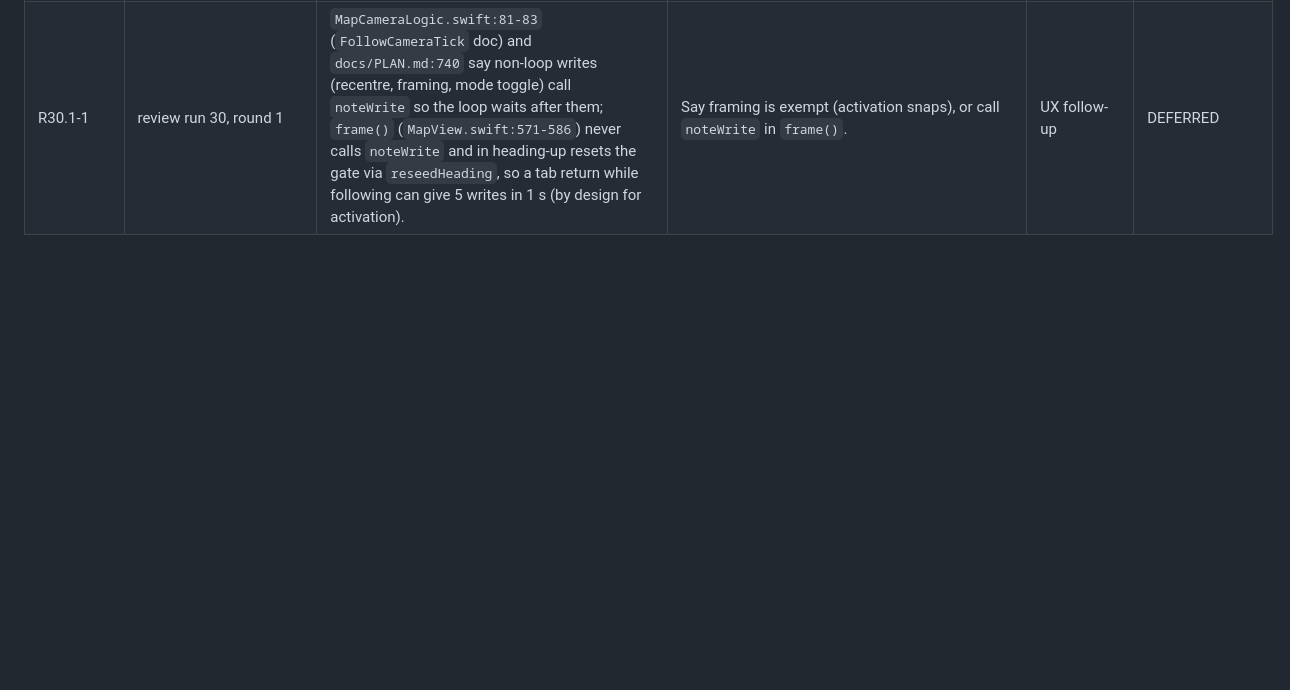
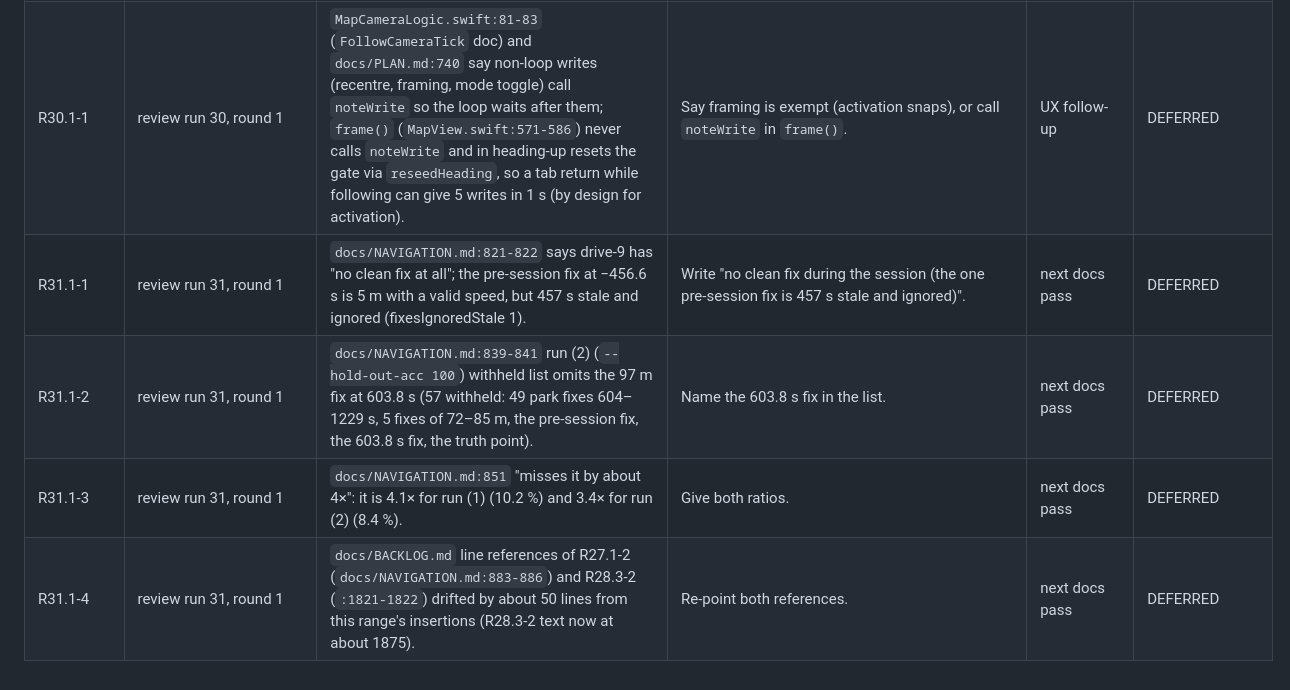
Before and after one commit to vadomen/Dead-Reck, a Markdown page: docs/BACKLOG.md, the part around the change. Drawn GitHub-style; blank space fills up the shorter version.

```diff
--- a/docs/BACKLOG.md
+++ b/docs/BACKLOG.md
@@ -118,3 +118,7 @@ Closed rows (DONE, FIXED, SUPERSEDED, OBSOLETE): [docs/archive/BACKLOG-closed.md
 | R29.1-2 | review run 29, round 1 | `docs/N3_ROAD_OFFROAD.md:279`: the test-3 regression pass condition says "no capture, and the truth inside the 95 % ellipse"; the test (`NavigationRoadOffRoadTests.swift:41`, `abs(dE) < 25 \|\| ellipse.contains`) and the decided condition at lines 18–19 use "or". | Change "and" to "or". | next docs pass | DEFERRED |
 | R29.1-3 | review run 29, round 1 | `docs/N3_ROAD_OFFROAD.md:78`: table header "roadCorrelationM 30 (default)" is stale; the default is 100 since the N3.2 decision. | Write "30 (default then)". | next docs pass | DEFERRED |
 | R30.1-1 | review run 30, round 1 | `MapCameraLogic.swift:81-83` (`FollowCameraTick` doc) and `docs/PLAN.md:740` say non-loop writes (recentre, framing, mode toggle) call `noteWrite` so the loop waits after them; `frame()` (`MapView.swift:571-586`) never calls `noteWrite` and in heading-up resets the gate via `reseedHeading`, so a tab return while following can give 5 writes in 1 s (by design for activation). | Say framing is exempt (activation snaps), or call `noteWrite` in `frame()`. | UX follow-up | DEFERRED |
+| R31.1-1 | review run 31, round 1 | `docs/NAVIGATION.md:821-822` says drive-9 has "no clean fix at all"; the pre-session fix at −456.6 s is 5 m with a valid speed, but 457 s stale and ignored (fixesIgnoredStale 1). | Write "no clean fix during the session (the one pre-session fix is 457 s stale and ignored)". | next docs pass | DEFERRED |
+| R31.1-2 | review run 31, round 1 | `docs/NAVIGATION.md:839-841` run (2) (`--hold-out-acc 100`) withheld list omits the 97 m fix at 603.8 s (57 withheld: 49 park fixes 604–1229 s, 5 fixes of 72–85 m, the pre-session fix, the 603.8 s fix, the truth point). | Name the 603.8 s fix in the list. | next docs pass | DEFERRED |
+| R31.1-3 | review run 31, round 1 | `docs/NAVIGATION.md:851` "misses it by about 4×": it is 4.1× for run (1) (10.2 %) and 3.4× for run (2) (8.4 %). | Give both ratios. | next docs pass | DEFERRED |
+| R31.1-4 | review run 31, round 1 | `docs/BACKLOG.md` line references of R27.1-2 (`docs/NAVIGATION.md:883-886`) and R28.3-2 (`:1821-1822`) drifted by about 50 lines from this range's insertions (R28.3-2 text now at about 1875). | Re-point both references. | next docs pass | DEFERRED |
```
Also changed, not shown: docs/REVIEW_LOG.md (+19 -0 lines).
